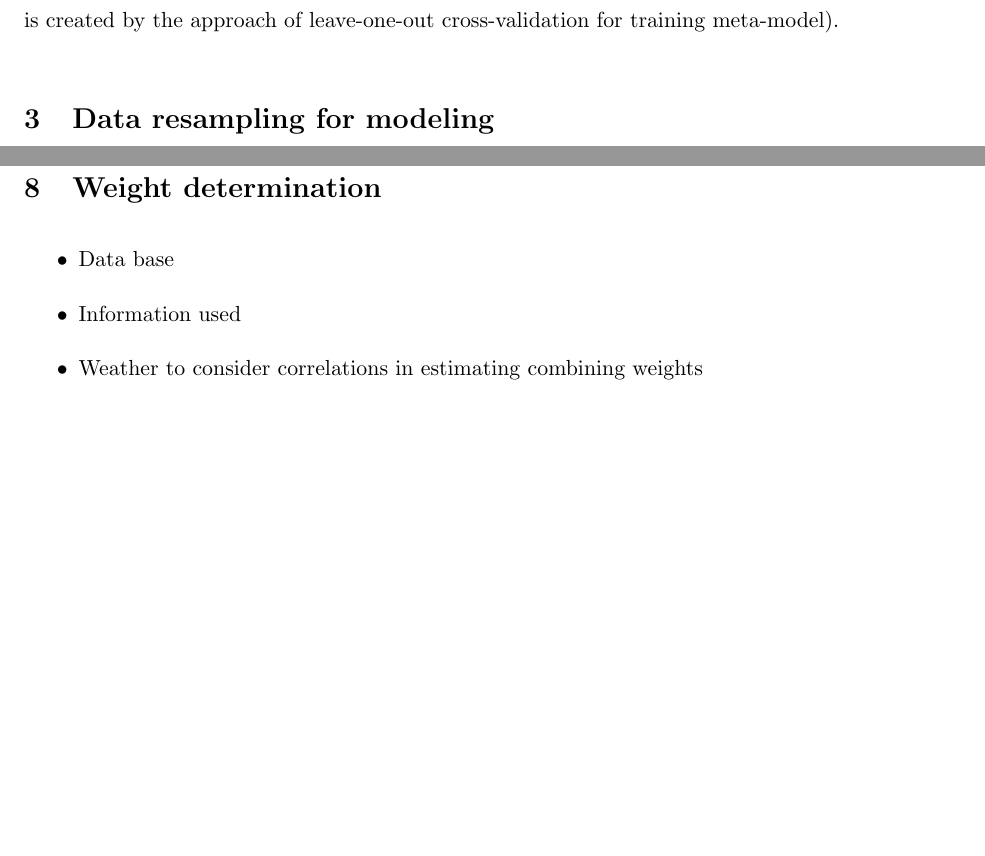
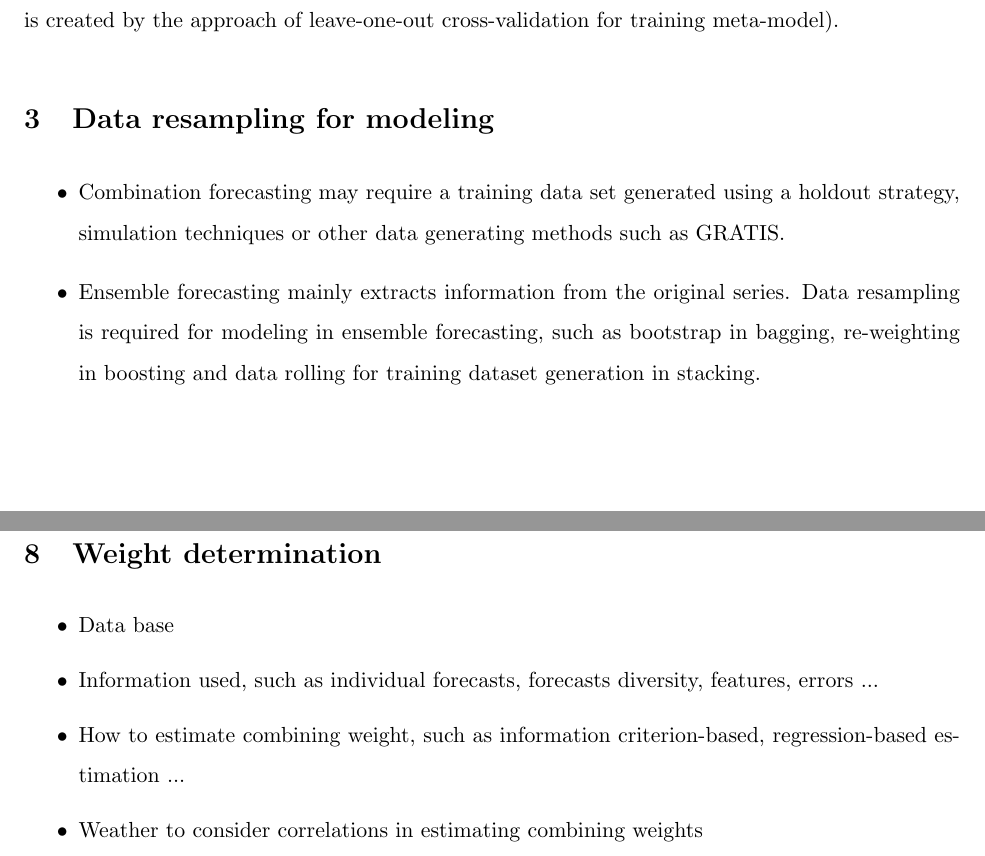
Before and after one commit to xqnwang/ensembles-combinations-docs, a LaTeX document (progress/paper-list.tex): two parts of pages 4 and 5 of 8, joined at a grey line, cut so that both start at the same text, the shorter picture padded with empty space. Compiled offline with pdfLaTeX.

Commit message:
Proofread

```diff
--- a/progress/paper-list.tex
+++ b/progress/paper-list.tex
@@ -122,6 +126,10 @@ Ensemble forecasting, which aims at quantifying the forecast uncertainty and gen
 
 
 \section{Data resampling for modeling}
+\begin{itemize}
+\item Combination forecasting may require a training data set generated using a holdout strategy, simulation techniques or other data generating methods such as GRATIS.
+\item Ensemble forecasting mainly extracts information from the original series. Data resampling is required for modeling in ensemble forecasting, such as bootstrap in bagging, re-weighting in boosting and data rolling for training dataset generation in stacking.
+\end{itemize}
 
 
 \section{Forecast method pool}
@@ -156,7 +164,8 @@ Ensemble forecasting, which aims at quantifying the forecast uncertainty and gen
 \section{Weight determination}
 \begin{itemize}
 \item Data base
-\item Information used
+\item Information used, such as individual forecasts, forecasts diversity, features, errors ...
+\item How to estimate combining weight, such as information criterion-based, regression-based estimation ...
 \item Weather to consider correlations in estimating combining weights
 \item Fixed weights VS time-varying weights
 \end{itemize}
```
Also changed, not shown: progress/paper-list.pdf, progress/paper-list.tex (4 more changed lines).
